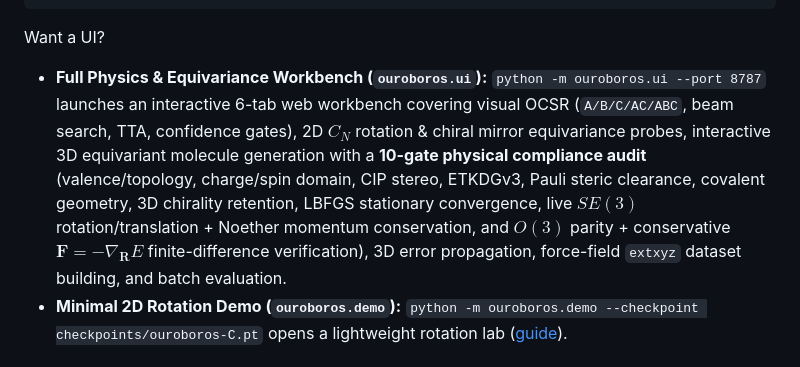
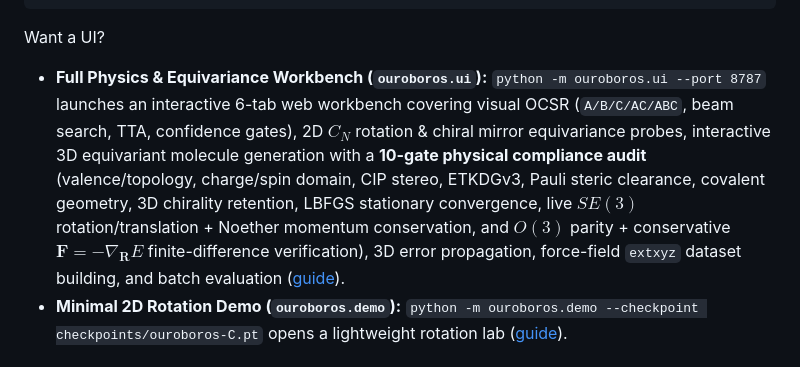
Before and after one commit to yaniguan/ouroboros-ocsr, a Markdown page: README.md, the part around the change. GitHub-like rendering.

Commit message:
docs(ui): add physics & equivariance workbench guide (#47)
Co-authored-by: alicewang13 <168698920+alicewang13@users.noreply.github.com>

````diff
--- a/README.md
+++ b/README.md
@@ -53,7 +53,7 @@ for angle in (0, 90, 180):
 ```
 
 Want a UI?
-- **Full Physics & Equivariance Workbench (`ouroboros.ui`):** `python -m ouroboros.ui --port 8787` launches an interactive 6-tab web workbench covering visual OCSR (`A/B/C/AC/ABC`, beam search, TTA, confidence gates), 2D $C_N$ rotation & chiral mirror equivariance probes, interactive 3D equivariant molecule generation with a **10-gate physical compliance audit** (valence/topology, charge/spin domain, CIP stereo, ETKDGv3, Pauli steric clearance, covalent geometry, 3D chirality retention, LBFGS stationary convergence, live $SE(3)$ rotation/translation + Noether momentum conservation, and $O(3)$ parity + conservative $\mathbf{F} = -\nabla_{\mathbf{R}} E$ finite-difference verification), 3D error propagation, force-field `extxyz` dataset building, and batch evaluation.
+- **Full Physics & Equivariance Workbench (`ouroboros.ui`):** `python -m ouroboros.ui --port 8787` launches an interactive 6-tab web workbench covering visual OCSR (`A/B/C/AC/ABC`, beam search, TTA, confidence gates), 2D $C_N$ rotation & chiral mirror equivariance probes, interactive 3D equivariant molecule generation with a **10-gate physical compliance audit** (valence/topology, charge/spin domain, CIP stereo, ETKDGv3, Pauli steric clearance, covalent geometry, 3D chirality retention, LBFGS stationary convergence, live $SE(3)$ rotation/translation + Noether momentum conservation, and $O(3)$ parity + conservative $\mathbf{F} = -\nabla_{\mathbf{R}} E$ finite-difference verification), 3D error propagation, force-field `extxyz` dataset building, and batch evaluation ([guide](docs/physics-workbench.md)).
 - **Minimal 2D Rotation Demo (`ouroboros.demo`):** `python -m ouroboros.demo --checkpoint checkpoints/ouroboros-C.pt` opens a lightweight rotation lab ([guide](docs/rotation-demo.md)).
 
 ## Key features
````
Also changed, not shown: docs/physics-workbench.md (added, +58 -0 lines).
